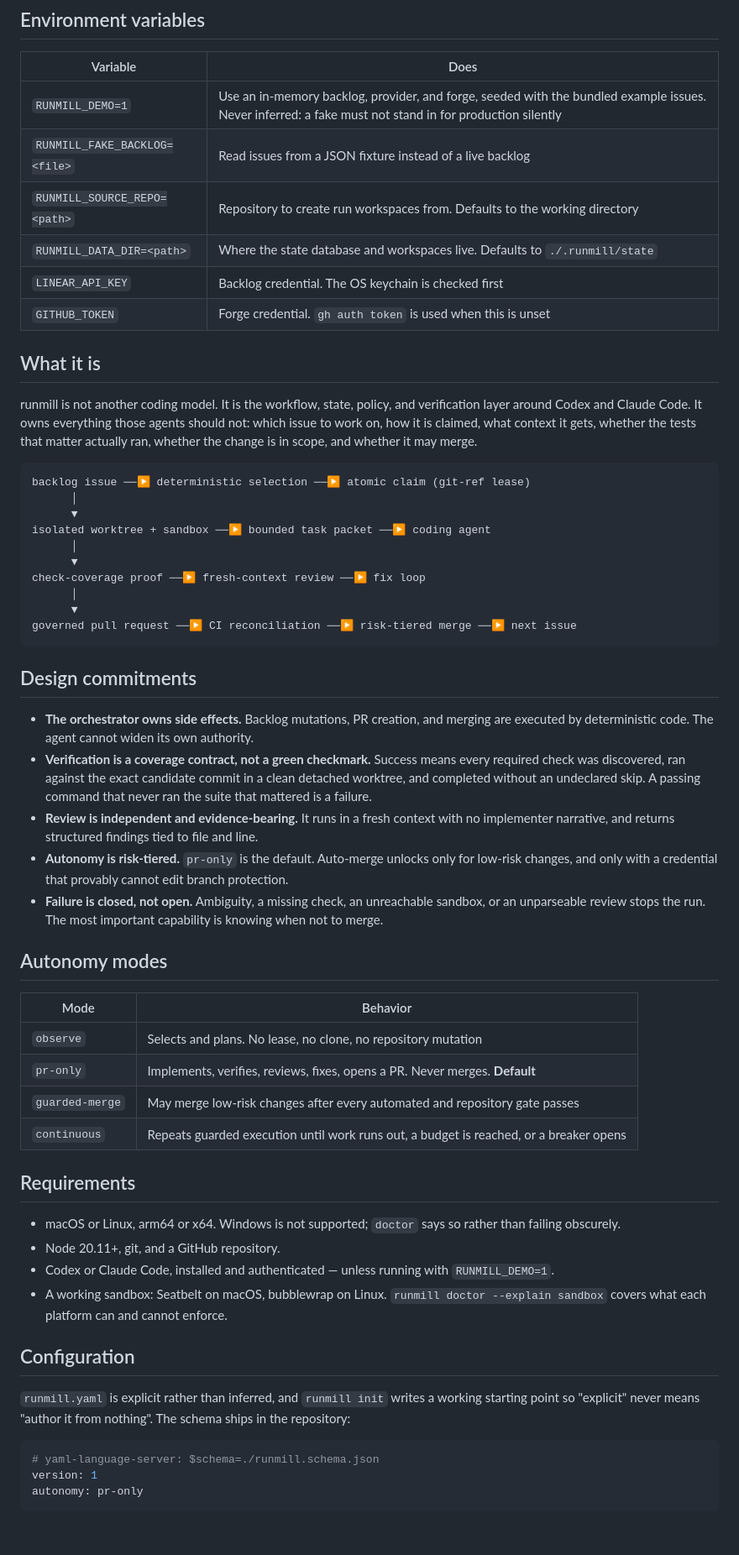
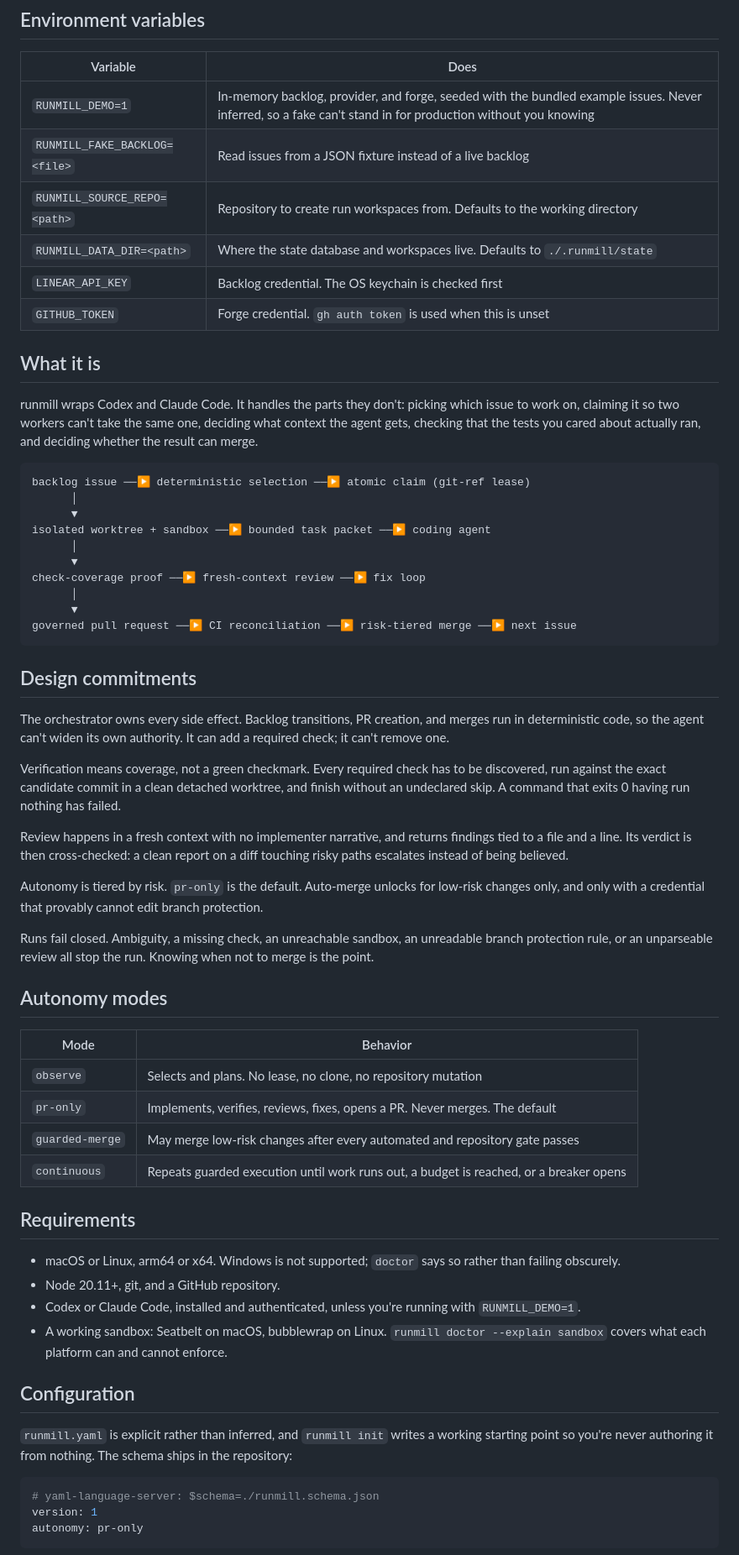
Before and after one commit to mikigraf/runmill, a Markdown page: README.md, the part around one of its changes. Shown at 84% size. GitHub-like rendering; blank space fills up the shorter version.

````diff
--- a/README.md
+++ b/README.md
@@ -137,7 +137,7 @@ Every command takes `--json`, `--quiet`, and `--config <path>`.
 
 | Variable | Does |
 |---|---|
-| `RUNMILL_DEMO=1` | Use an in-memory backlog, provider, and forge, seeded with the bundled example issues. Never inferred: a fake must not stand in for production silently |
+| `RUNMILL_DEMO=1` | In-memory backlog, provider, and forge, seeded with the bundled example issues. Never inferred, so a fake can't stand in for production without you knowing |
 | `RUNMILL_FAKE_BACKLOG=<file>` | Read issues from a JSON fixture instead of a live backlog |
 | `RUNMILL_SOURCE_REPO=<path>` | Repository to create run workspaces from. Defaults to the working directory |
 | `RUNMILL_DATA_DIR=<path>` | Where the state database and workspaces live. Defaults to `./.runmill/state` |
@@ -146,10 +146,9 @@ Every command takes `--json`, `--quiet`, and `--config <path>`.
 
 ## What it is
 
-runmill is not another coding model. It is the workflow, state, policy, and verification layer
-around Codex and Claude Code. It owns everything those agents should not: which issue to work on,
-how it is claimed, what context it gets, whether the tests that matter actually ran, whether the
-change is in scope, and whether it may merge.
+runmill wraps Codex and Claude Code. It handles the parts they don't: picking which issue to work
+on, claiming it so two workers can't take the same one, deciding what context the agent gets,
+checking that the tests you cared about actually ran, and deciding whether the result can merge.
 
 ```
 backlog issue ──▶ deterministic selection ──▶ atomic claim (git-ref lease)
@@ -166,25 +165,30 @@ governed pull request ──▶ CI reconciliation ──▶ risk-tiered merge
 
 ## Design commitments
 
-- **The orchestrator owns side effects.** Backlog mutations, PR creation, and merging are executed
-  by deterministic code. The agent cannot widen its own authority.
-- **Verification is a coverage contract, not a green checkmark.** Success means every required
-  check was discovered, ran against the exact candidate commit in a clean detached worktree, and
-  completed without an undeclared skip. A passing command that never ran the suite that mattered
-  is a failure.
-- **Review is independent and evidence-bearing.** It runs in a fresh context with no implementer
-  narrative, and returns structured findings tied to file and line.
-- **Autonomy is risk-tiered.** `pr-only` is the default. Auto-merge unlocks only for low-risk
-  changes, and only with a credential that provably cannot edit branch protection.
-- **Failure is closed, not open.** Ambiguity, a missing check, an unreachable sandbox, or an
-  unparseable review stops the run. The most important capability is knowing when not to merge.
+The orchestrator owns every side effect. Backlog transitions, PR creation, and merges run in
+deterministic code, so the agent can't widen its own authority. It can add a required check; it
+can't remove one.
+
+Verification means coverage, not a green checkmark. Every required check has to be discovered, run
+against the exact candidate commit in a clean detached worktree, and finish without an undeclared
+skip. A command that exits 0 having run nothing has failed.
+
+Review happens in a fresh context with no implementer narrative, and returns findings tied to a
+file and a line. Its verdict is then cross-checked: a clean report on a diff touching risky paths
+escalates instead of being believed.
+
+Autonomy is tiered by risk. `pr-only` is the default. Auto-merge unlocks for low-risk changes only,
+and only with a credential that provably cannot edit branch protection.
+
+Runs fail closed. Ambiguity, a missing check, an unreachable sandbox, an unreadable branch
+protection rule, or an unparseable review all stop the run. Knowing when not to merge is the point.
 
 ## Autonomy modes
 
 | Mode | Behavior |
 |---|---|
 | `observe` | Selects and plans. No lease, no clone, no repository mutation |
-| `pr-only` | Implements, verifies, reviews, fixes, opens a PR. Never merges. **Default** |
+| `pr-only` | Implements, verifies, reviews, fixes, opens a PR. Never merges. The default |
 | `guarded-merge` | May merge low-risk changes after every automated and repository gate passes |
 | `continuous` | Repeats guarded execution until work runs out, a budget is reached, or a breaker opens |
 
@@ -193,14 +197,14 @@ governed pull request ──▶ CI reconciliation ──▶ risk-tiered merge
 - macOS or Linux, arm64 or x64. Windows is not supported; `doctor` says so rather than failing
   obscurely.
 - Node 20.11+, git, and a GitHub repository.
-- Codex or Claude Code, installed and authenticated — unless running with `RUNMILL_DEMO=1`.
+- Codex or Claude Code, installed and authenticated, unless you're running with `RUNMILL_DEMO=1`.
 - A working sandbox: Seatbelt on macOS, bubblewrap on Linux. `runmill doctor --explain sandbox`
   covers what each platform can and cannot enforce.
 
 ## Configuration
 
 `runmill.yaml` is explicit rather than inferred, and `runmill init` writes a working starting point
-so "explicit" never means "author it from nothing". The schema ships in the repository:
+so you're never authoring it from nothing. The schema ships in the repository:
 
 ```yaml
 # yaml-language-server: $schema=./runmill.schema.json
````
Also changed, not shown: other parts of README.md (+23 -22 lines).
